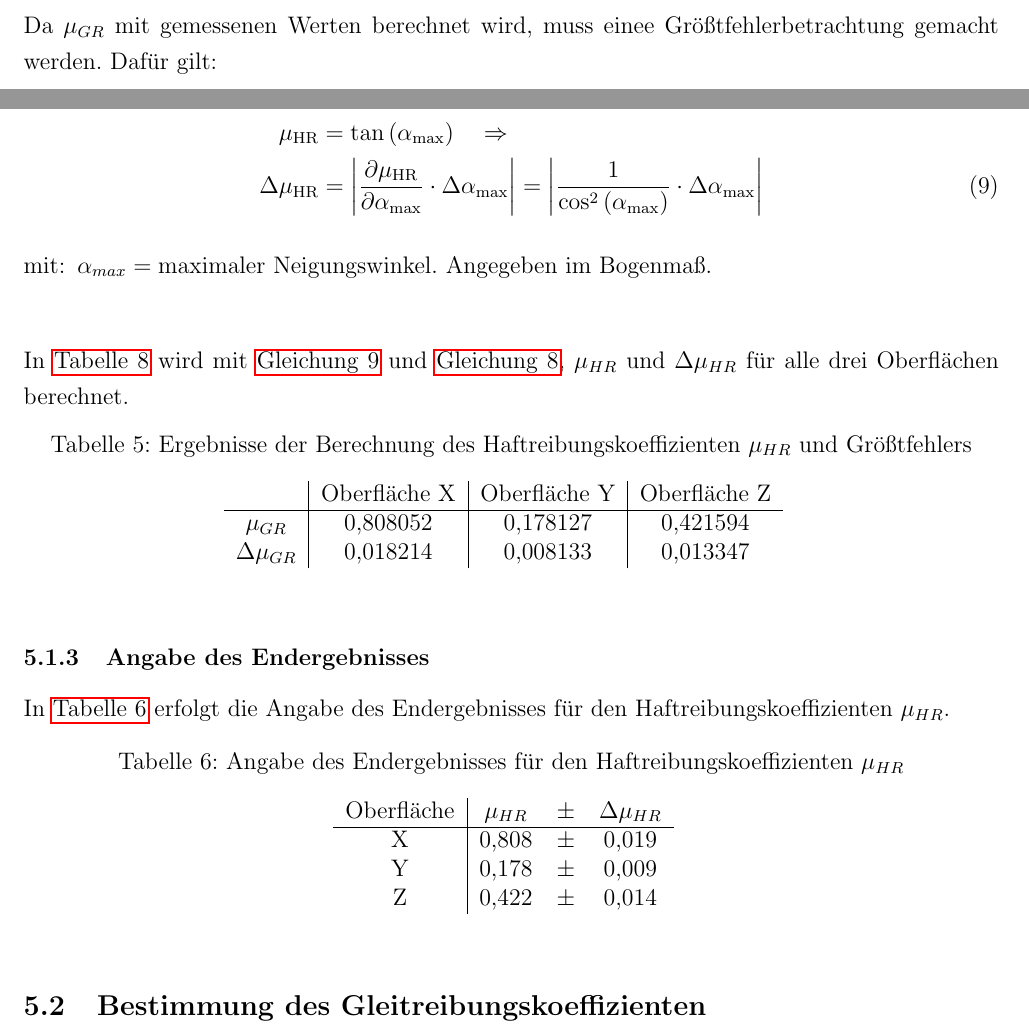
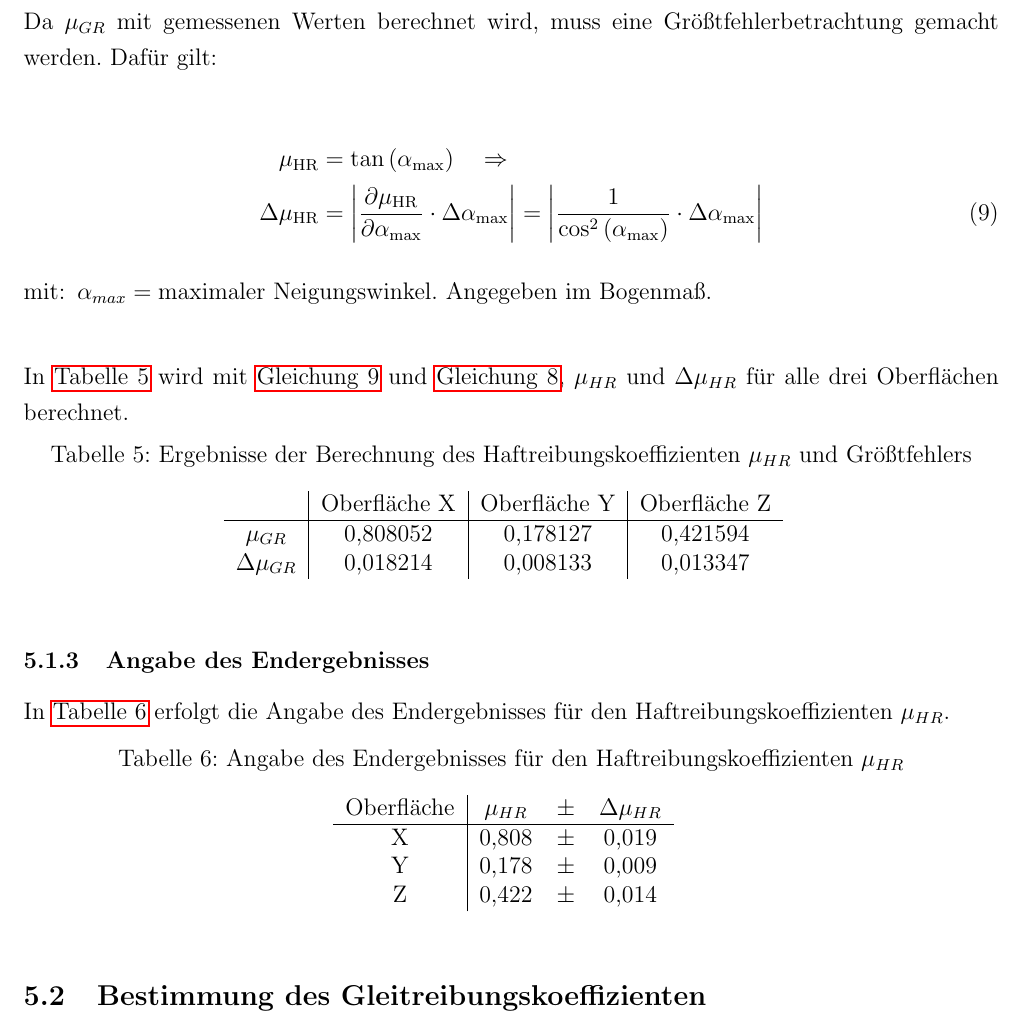
Before and after one commit to BleimundHSBI/Physik-SchiefeEbene, a LaTeX document (main.tex, which reads src/Bestimmung_muHR.tex): two parts of pages 12 and 13 of 18 before the commit and part of page 13 of 18 after it, the two joined at a grey line, cut so that both start at the same text. Compiled offline with pdfLaTeX.

Commit message:
Seitenumbruch und rechtschreibfehler

```diff
--- a/src/Bestimmung_muHR.tex
+++ b/src/Bestimmung_muHR.tex
@@ -31,7 +31,9 @@ Die Haftreibungskraft $\vec{F}_{HR}$ wirkt dann, wenn sich der Körper nicht bew
 
 wobei $\alpha_{max}$ der größte Winkel ist, bei dem der Körper noch ruht.\newline
 
-Da $\mu_{GR}$ mit gemessenen Werten berechnet wird, muss einee Größtfehlerbetrachtung gemacht werden. Dafür gilt:
+\newpage
+
+Da $\mu_{GR}$ mit gemessenen Werten berechnet wird, muss eine Größtfehlerbetrachtung gemacht werden. Dafür gilt:
 
 
 \begin{align}
@@ -42,13 +44,13 @@ Da $\mu_{GR}$ mit gemessenen Werten berechnet wird, muss einee Größtfehlerbetr
 \alpha_{max} & maximaler Neigungswinkel. Angegeben im Bogenmaß.
 \end{conditions}
 
-In \autoref{tab:muGRWerte} wird mit \autoref{eq:DeltaMuHR} und \autoref{eq:muHR}, $\mu_{HR}$ und $\Delta \mu_{HR}$ für alle drei Oberflächen berechnet.
+In \autoref{tab:muHRWerte} wird mit \autoref{eq:DeltaMuHR} und \autoref{eq:muHR}, $\mu_{HR}$ und $\Delta \mu_{HR}$ für alle drei Oberflächen berechnet.
 
 \begin{table}[h]
   \center
   \caption[Haftreibungskoeffizienten und Größtfehler]{Ergebnisse der Berechnung des Haftreibungskoeffizienten $\mu_{HR}$ und Größtfehlers}
   \input{tables/muHRWerte.tex}
-  \label{tab:muGRWerte}
+  \label{tab:muHRWerte}
 \end{table}
 
 \subsubsection{Angabe des Endergebnisses}
```
